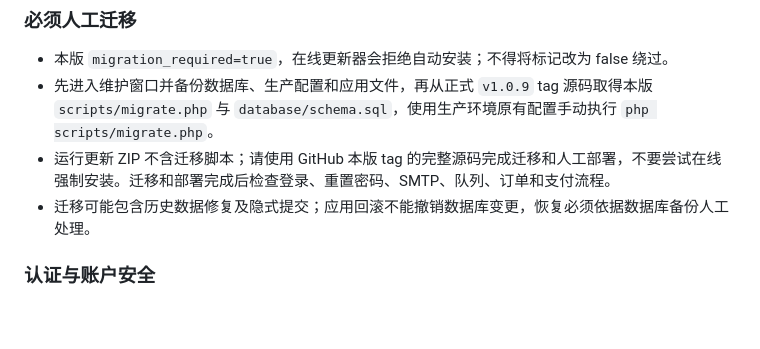
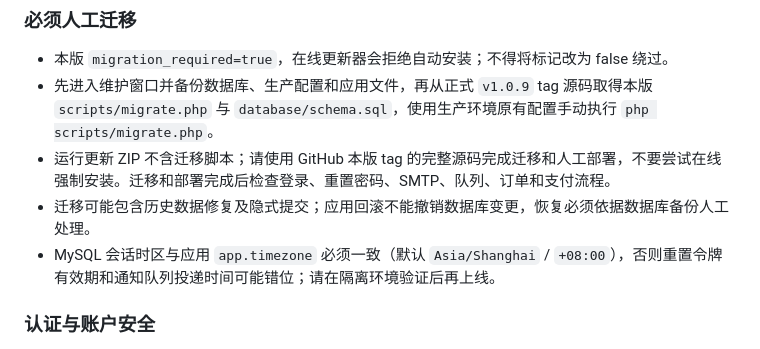
Before and after one commit to lei33440/yunshield-vpn-shop, a Markdown page: CHANGELOG.md, the part around the change. GitHub-like rendering; blank space fills up the shorter version.

Commit message:
补充 v1.0.9 数据库与应用时区一致性部署要求

```diff
--- a/CHANGELOG.md
+++ b/CHANGELOG.md
@@ -22,6 +22,7 @@
 - 先进入维护窗口并备份数据库、生产配置和应用文件，再从正式 `v1.0.9` tag 源码取得本版 `scripts/migrate.php` 与 `database/schema.sql`，使用生产环境原有配置手动执行 `php scripts/migrate.php`。
 - 运行更新 ZIP 不含迁移脚本；请使用 GitHub 本版 tag 的完整源码完成迁移和人工部署，不要尝试在线强制安装。迁移和部署完成后检查登录、重置密码、SMTP、队列、订单和支付流程。
 - 迁移可能包含历史数据修复及隐式提交；应用回滚不能撤销数据库变更，恢复必须依据数据库备份人工处理。
+- MySQL 会话时区与应用 `app.timezone` 必须一致（默认 `Asia/Shanghai` / `+08:00`），否则重置令牌有效期和通知队列投递时间可能错位；请在隔离环境验证后再上线。
 
 ### 认证与账户安全
 - 找回密码流程补齐 `users.password_changed_at` 字段与 `password_reset_tokens` 表，密码修改后自动失效其他登录会话。
```
